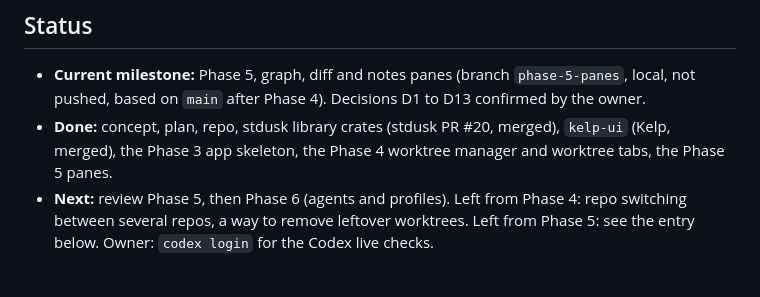
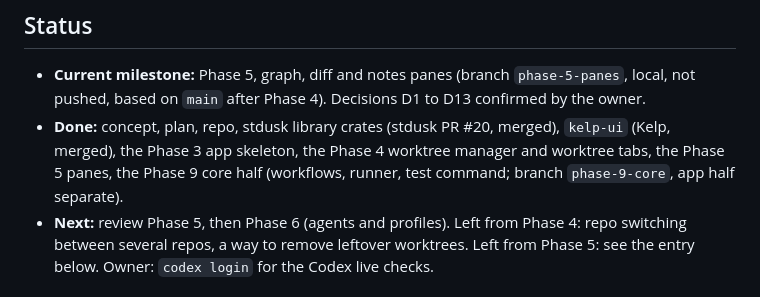
Before and after one commit to Hobo-Ware/tidewatch, a Markdown page: LEDGER.md, the part around one of its changes. Rendered like a GitHub page.

Commit message:
docs: phase 9 core ledger entry and plan deviations

```diff
--- a/LEDGER.md
+++ b/LEDGER.md
@@ -5,7 +5,7 @@ A running log of what got done, newest first. The plan lives in [PLAN.md](PLAN.m
 ## Status
 
 - **Current milestone:** Phase 5, graph, diff and notes panes (branch `phase-5-panes`, local, not pushed, based on `main` after Phase 4). Decisions D1 to D13 confirmed by the owner.
-- **Done:** concept, plan, repo, stdusk library crates (stdusk PR #20, merged), `kelp-ui` (Kelp, merged), the Phase 3 app skeleton, the Phase 4 worktree manager and worktree tabs, the Phase 5 panes.
+- **Done:** concept, plan, repo, stdusk library crates (stdusk PR #20, merged), `kelp-ui` (Kelp, merged), the Phase 3 app skeleton, the Phase 4 worktree manager and worktree tabs, the Phase 5 panes, the Phase 9 core half (workflows, runner, test command; branch `phase-9-core`, app half separate).
 - **Next:** review Phase 5, then Phase 6 (agents and profiles). Left from Phase 4: repo switching between several repos, a way to remove leftover worktrees. Left from Phase 5: see the entry below. Owner: `codex login` for the Codex live checks.
 
 ## 2026-10-13
```
Also changed, not shown: other parts of LEDGER.md (+1 -0 lines), PLAN.md (+1 -0 lines).
